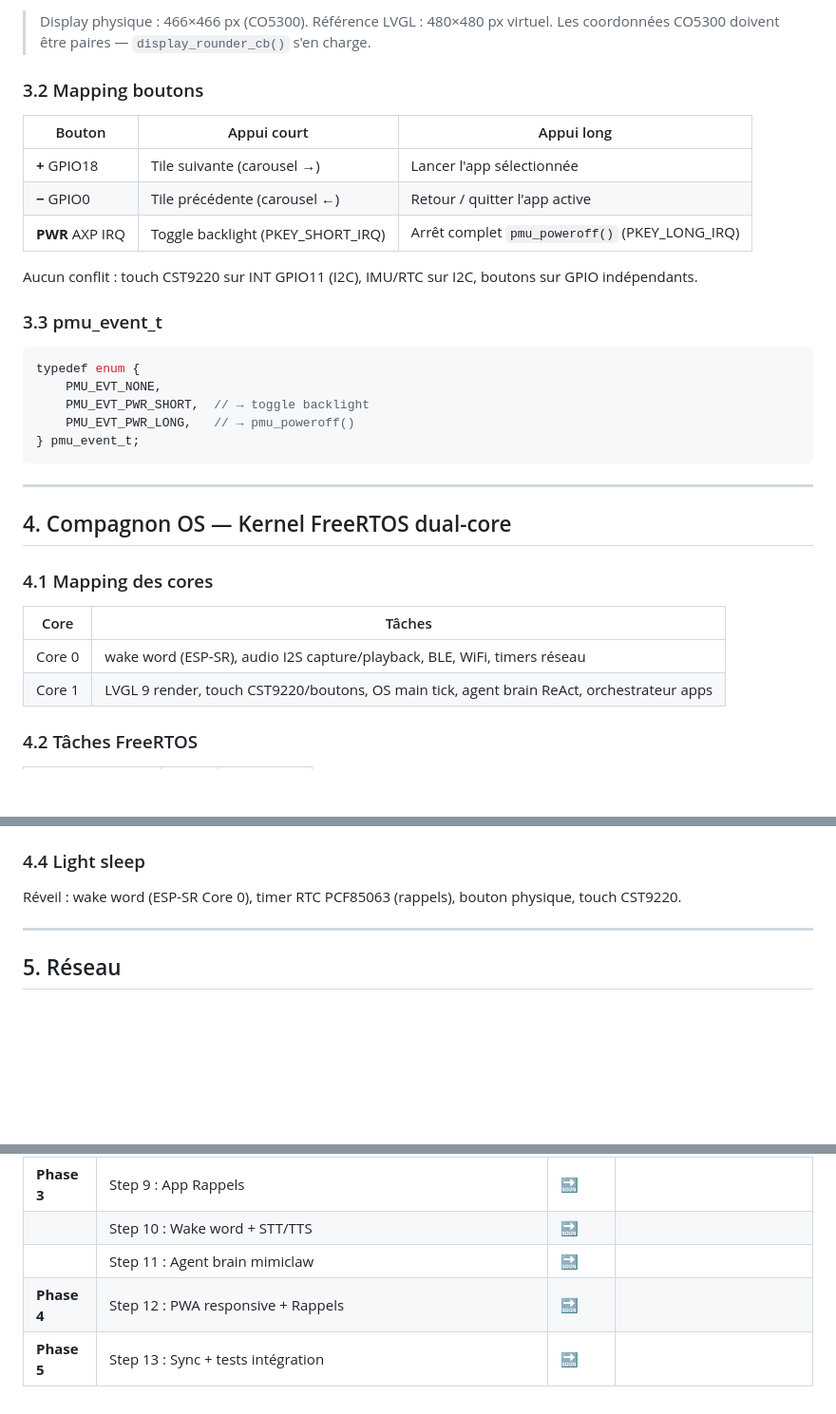
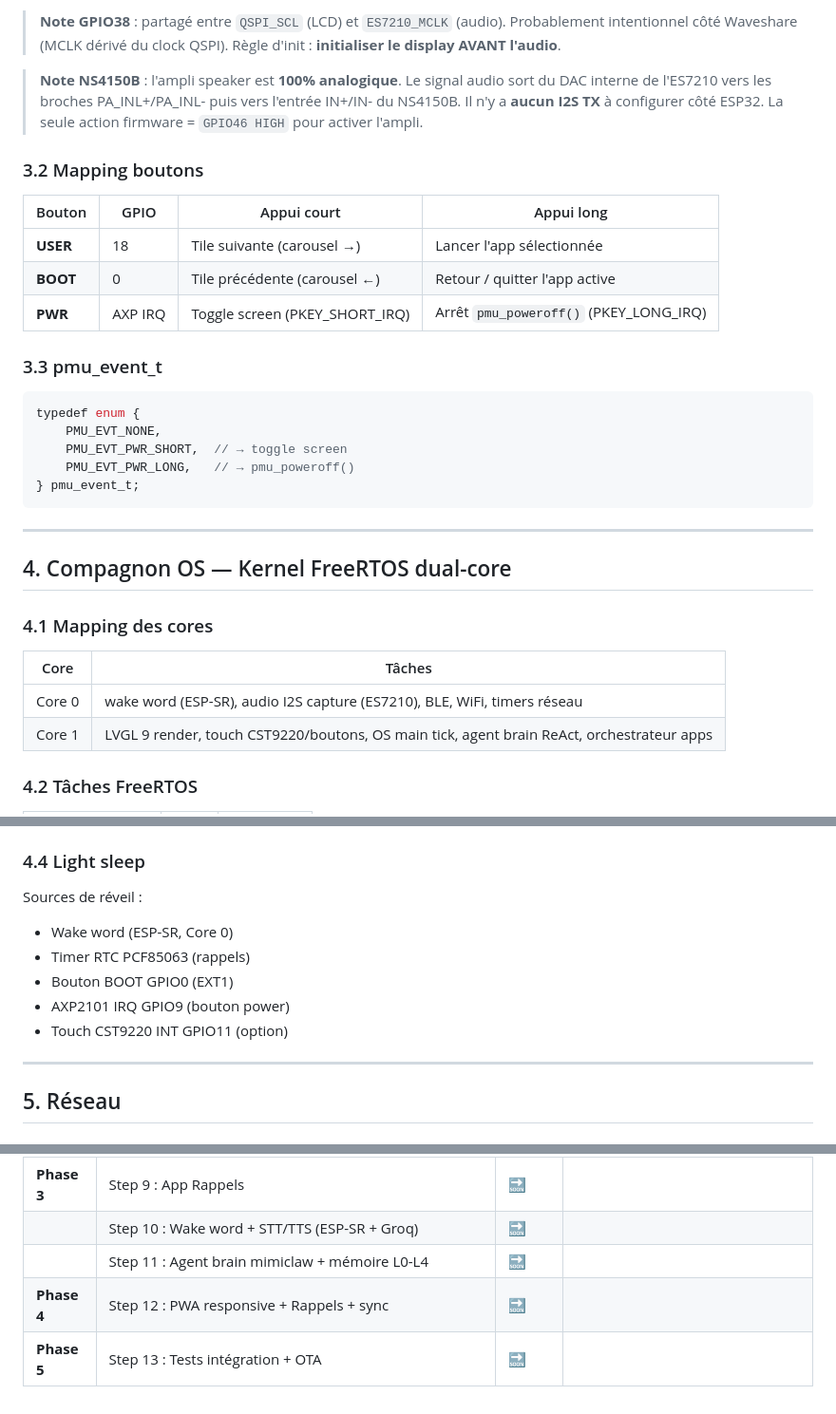
Before and after one commit to sicho95/CompagnonV2, a Markdown page: SPEC.md, 3 parts joined by grey strips. Shown at 95% size. Drawn GitHub-style; blank space fills up the shorter version.

````diff
--- a/SPEC.md
+++ b/SPEC.md
@@ -128,23 +150,27 @@ CompagnonV2/
 
-> Display physique : 466×466 px (CO5300). Référence LVGL : 480×480 px virtuel.
-> Les coordonnées CO5300 doivent être paires — `display_rounder_cb()` s'en charge.
+> **Note GPIO38** : partagé entre `QSPI_SCL` (LCD) et `ES7210_MCLK` (audio).
+> Probablement intentionnel côté Waveshare (MCLK dérivé du clock QSPI).
+> Règle d'init : **initialiser le display AVANT l'audio**.
+
+> **Note NS4150B** : l'ampli speaker est **100% analogique**.
+> Le signal audio sort du DAC interne de l'ES7210 vers les broches PA_INL+/PA_INL-
+> puis vers l'entrée IN+/IN- du NS4150B. Il n'y a **aucun I2S TX** à configurer
+> côté ESP32. La seule action firmware = `GPIO46 HIGH` pour activer l'ampli.
 
 ### 3.2 Mapping boutons
 
-| Bouton | Appui court | Appui long |
-|--------|-------------|------------|
-| **+** GPIO18 | Tile suivante (carousel →) | Lancer l'app sélectionnée |
-| **−** GPIO0 | Tile précédente (carousel ←) | Retour / quitter l'app active |
-| **PWR** AXP IRQ | Toggle backlight (PKEY_SHORT_IRQ) | Arrêt complet `pmu_poweroff()` (PKEY_LONG_IRQ) |
-
-Aucun conflit : touch CST9220 sur INT GPIO11 (I2C), IMU/RTC sur I2C, boutons sur GPIO indépendants.
+| Bouton | GPIO | Appui court | Appui long |
+|--------|------|-------------|------------|
+| **USER** | 18 | Tile suivante (carousel →) | Lancer l'app sélectionnée |
+| **BOOT** | 0 | Tile précédente (carousel ←) | Retour / quitter l'app active |
+| **PWR** | AXP IRQ | Toggle screen (PKEY_SHORT_IRQ) | Arrêt `pmu_poweroff()` (PKEY_LONG_IRQ) |
 
 ### 3.3 pmu_event_t
 
 ```cpp
 typedef enum {
     PMU_EVT_NONE,
-    PMU_EVT_PWR_SHORT,  // → toggle backlight
+    PMU_EVT_PWR_SHORT,  // → toggle screen
     PMU_EVT_PWR_LONG,   // → pmu_poweroff()
 } pmu_event_t;
 ```
@@ -157,7 +183,7 @@ typedef enum {
 
 | Core | Tâches |
 |------|--------|
-| Core 0 | wake word (ESP-SR), audio I2S capture/playback, BLE, WiFi, timers réseau |
+| Core 0 | wake word (ESP-SR), audio I2S capture (ES7210), BLE, WiFi, timers réseau |
 | Core 1 | LVGL 9 render, touch CST9220/boutons, OS main tick, agent brain ReAct, orchestrateur apps |
 
 ### 4.2 Tâches FreeRTOS
@@ -179,7 +205,12 @@ typedef enum {
 
 ### 4.4 Light sleep
 
-Réveil : wake word (ESP-SR Core 0), timer RTC PCF85063 (rappels), bouton physique, touch CST9220.
+Sources de réveil :
+- Wake word (ESP-SR, Core 0)
+- Timer RTC PCF85063 (rappels)
+- Bouton BOOT GPIO0 (EXT1)
+- AXP2101 IRQ GPIO9 (bouton power)
+- Touch CST9220 INT GPIO11 (option)
 
 ---
 
@@ -299,5 +335,5 @@ Définis dans `config/ui_config.h`.
 | **Phase 3** | Step 9 : App Rappels | 🔜 | |
-| | Step 10 : Wake word + STT/TTS | 🔜 | |
-| | Step 11 : Agent brain mimiclaw | 🔜 | |
-| **Phase 4** | Step 12 : PWA responsive + Rappels | 🔜 | |
-| **Phase 5** | Step 13 : Sync + tests intégration | 🔜 | |
+| | Step 10 : Wake word + STT/TTS (ESP-SR + Groq) | 🔜 | |
+| | Step 11 : Agent brain mimiclaw + mémoire L0-L4 | 🔜 | |
+| **Phase 4** | Step 12 : PWA responsive + Rappels + sync | 🔜 | |
+| **Phase 5** | Step 13 : Tests intégration + OTA | 🔜 | |
````
Also changed, not shown: other parts of SPEC.md (+64 -37 lines).
